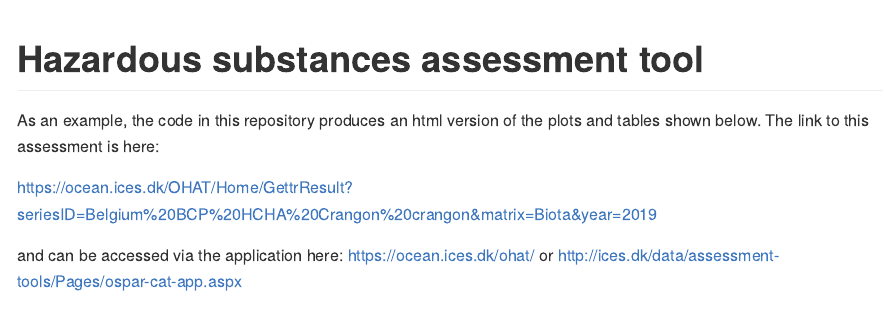
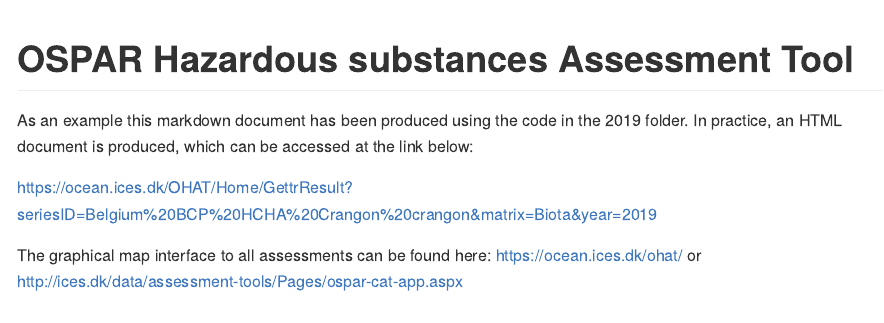
Before and after one commit to ices-taf/OHAT, an R Markdown document (README.Rmd): the page in a window 1100 px wide, from its top. The pictures show the output file README.md that the author committed with the source, drawn offline in the style of GitHub.

Commit message:
improve readme text

````diff
--- a/README.Rmd
+++ b/README.Rmd
@@ -1,5 +1,5 @@
 ---
-title: Hazardous substances assessment tool
+title: OSPAR Hazardous substances Assessment Tool
 output:
   github_document:
     html_preview: false
@@ -13,12 +13,13 @@ params:
 set.seed(20342309)
 ```
 
-As an example, the code in this repository produces an html version of the
-plots and tables shown below.  The link to this assessment is here:
+As an example this markdown document has been produced using the
+code in the 2019 folder. In practice, an HTML document is produced,
+which can be accessed at the link below:
 
 https://ocean.ices.dk/OHAT/Home/GettrResult?seriesID=Belgium%20BCP%20HCHA%20Crangon%20crangon&matrix=Biota&year=2019
 
-and can be accessed via the application here:
+The graphical map interface to all assessments can be found here:
 https://ocean.ices.dk/ohat/
 or
 http://ices.dk/data/assessment-tools/Pages/ospar-cat-app.aspx
````
Also changed, not shown: README.md.
